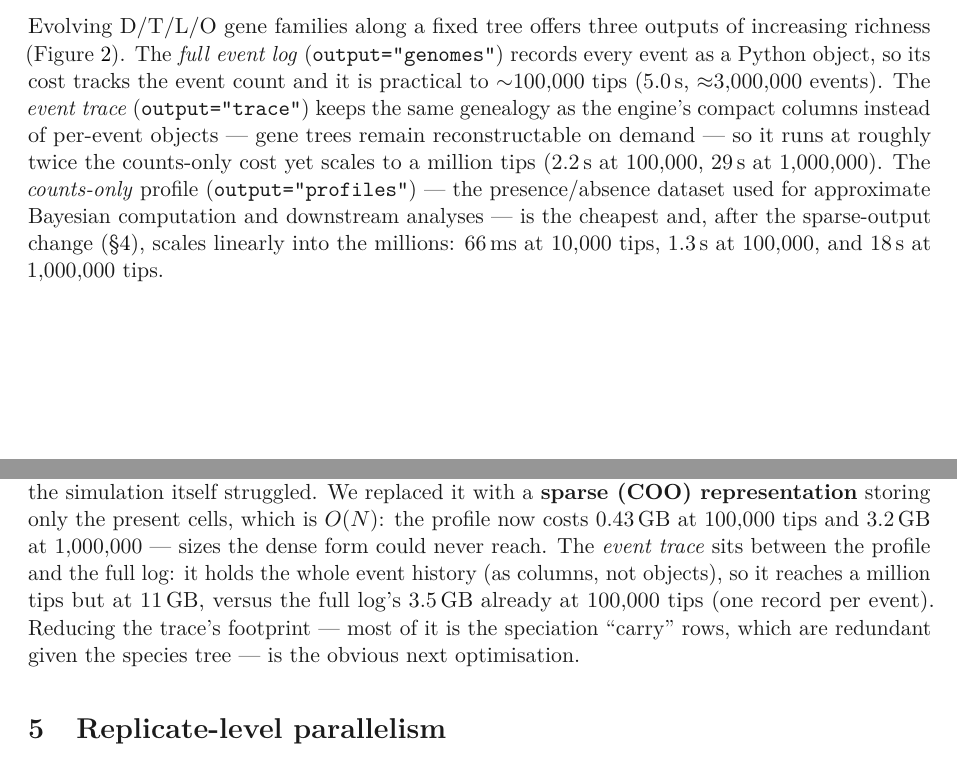
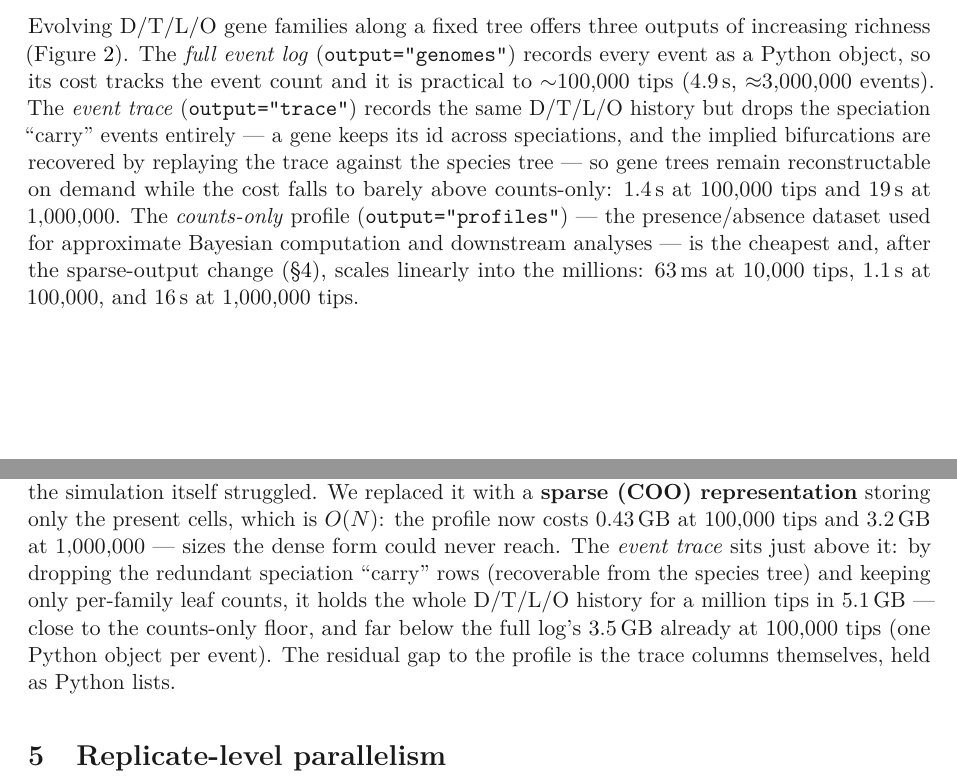
Before and after one commit to AADavin/zombi2, a LaTeX paper (performance_analysis/report/report.tex): two parts of pages 2 and 3 of 6, joined at a grey line, cut so that both start at the same text. Compiled offline with pdfLaTeX.

Commit message:
perf: refresh trace numbers for the Stage-2 compact trace
Re-ran gene_families + memory_scaling on the Stage-2 (no-remint) trace engine and
refreshed the figures, LaTeX report, and READMEs. The event trace now costs barely
more than counts-only: at 100k tips 1.4 s / 0.64 GB (was ~2 s / 1.5 GB), at 1M tips
19 s / 5.1 GB (was 29 s / 11 GB) — it now tracks the profiles curve while the full
event log still caps ~100k. The report's "reduce the trace footprint" note is
resolved (that optimisation is the Stage-2 engine).

Co-Authored-By: Claude Opus 4.8 <noreply@anthropic.com>

```diff
--- a/performance_analysis/report/report.tex
+++ b/performance_analysis/report/report.tex
@@ -119,16 +119,17 @@ Evolving D/T/L/O gene families along a fixed tree offers three outputs of
 increasing richness (Figure~\ref{fig:genes}). The \emph{full event log}
 (\texttt{output="genomes"}) records every event as a Python object, so its cost
 tracks the event count and it is practical to $\sim$\num{100000} tips
-(\SI{5.0}{\second}, $\approx$\num{3000000} events). The \emph{event trace}
-(\texttt{output="trace"}) keeps the same genealogy as the engine's compact columns
-instead of per-event objects --- gene trees remain reconstructable on demand --- so it
-runs at roughly twice the counts-only cost yet scales to a million tips
-(\SI{2.2}{\second} at \num{100000}, \SI{29}{\second} at \num{1000000}). The
+(\SI{4.9}{\second}, $\approx$\num{3000000} events). The \emph{event trace}
+(\texttt{output="trace"}) records the same D/T/L/O history but drops the speciation
+``carry'' events entirely --- a gene keeps its id across speciations, and the implied
+bifurcations are recovered by replaying the trace against the species tree --- so gene
+trees remain reconstructable on demand while the cost falls to barely above counts-only:
+\SI{1.4}{\second} at \num{100000} tips and \SI{19}{\second} at \num{1000000}. The
 \emph{counts-only} profile (\texttt{output="profiles"}) --- the presence/absence
 dataset used for approximate Bayesian computation and downstream analyses --- is the
 cheapest and, after the sparse-output change (\S\ref{sec:mem}), scales linearly into
-the millions: \SI{66}{\milli\second} at \num{10000} tips, \SI{1.3}{\second} at
-\num{100000}, and \SI{18}{\second} at \num{1000000} tips.
+the millions: \SI{63}{\milli\second} at \num{10000} tips, \SI{1.1}{\second} at
+\num{100000}, and \SI{16}{\second} at \num{1000000} tips.
 
 \begin{figure}[h]
   \centering
@@ -155,12 +156,12 @@ $\approx$25\,GB of address space already at \num{100000} tips and $\approx$8\,TB
 it with a \textbf{sparse (COO) representation} storing only the present cells, which
 is $O(N)$: the profile now costs \SI{0.43}{GB} at \num{100000} tips and
 \SI{3.2}{GB} at \num{1000000} --- sizes the dense form could never reach. The
-\emph{event trace} sits between the profile and the full log: it holds the whole
-event history (as columns, not objects), so it reaches a million tips but at
-\SI{11}{GB}, versus the full log's \SI{3.5}{GB} already at \num{100000} tips (one
-record per event). Reducing the trace's footprint --- most of it is the
-speciation ``carry'' rows, which are redundant given the species tree --- is the
-obvious next optimisation.
+\emph{event trace} sits just above it: by dropping the redundant speciation ``carry''
+rows (recoverable from the species tree) and keeping only per-family leaf counts, it
+holds the whole D/T/L/O history for a million tips in \SI{5.1}{GB} --- close to the
+counts-only floor, and far below the full log's \SI{3.5}{GB} already at \num{100000}
+tips (one Python object per event). The residual gap to the profile is the trace
+columns themselves, held as Python lists.
 
 \begin{figure}[h]
   \centering
```
Also changed, not shown: README.md, performance_analysis/README.md, performance_analysis/figures/gene_family_scaling.png, performance_analysis/figures/gene_family_scaling.svg, performance_analysis/figures/memory_scaling.png, performance_analysis/figures/memory_scaling.svg, performance_analysis/figures/overview.png, performance_analysis/figures/overview.svg, performance_analysis/figures/parallel_scaling.svg, performance_analysis/figures/species_tree_scaling.svg, performance_analysis/figures/vs_zombi1.svg, performance_analysis/report/report.pdf, performance_analysis/report/report.tex (22 more changed lines), 2 other files.
